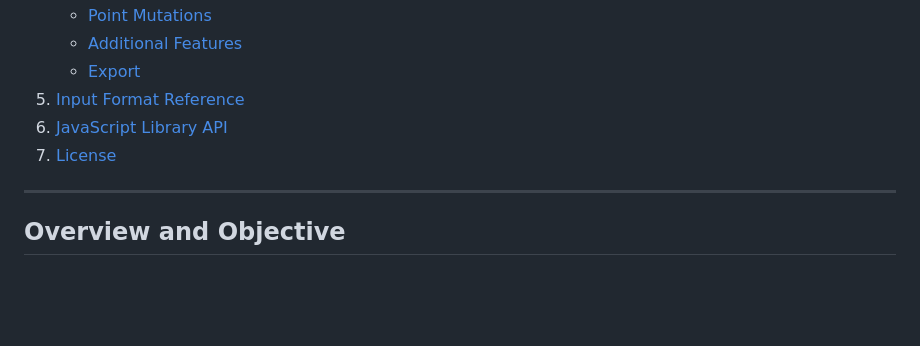
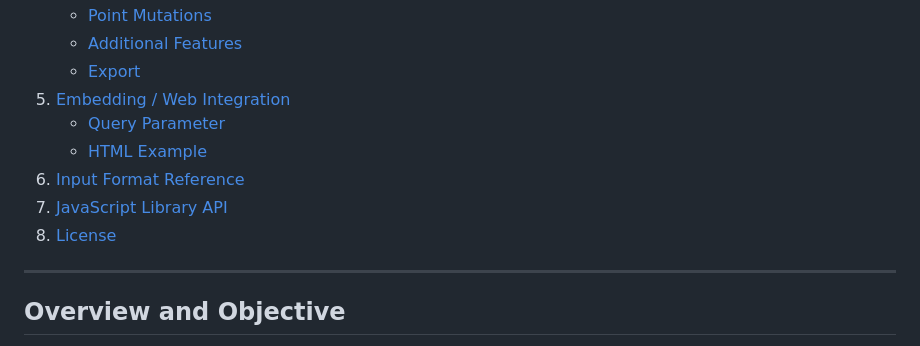
Before and after one commit to BackofenLab/vaRRI-js, a Markdown page: README.md, the part around the change. Drawn GitHub-style; blank space fills up the shorter version.

Commit message:
embedding linked

```diff
--- a/README.md
+++ b/README.md
@@ -24,9 +24,12 @@ Visualise and annotate RNA–RNA interactions directly in the browser — no ser
    - [Point Mutations](#point-mutations)
    - [Additional Features](#additional-features)
    - [Export](#export)
-5. [Input Format Reference](#input-format-reference)
-6. [JavaScript Library API](#javascript-library-api)
-7. [License](#license)
+5. [Embedding / Web Integration](#embedding--web-integration)
+   - [Query Parameter](#query-parameter)
+   - [HTML Example](#html-example)
+6. [Input Format Reference](#input-format-reference)
+7. [JavaScript Library API](#javascript-library-api)
+8. [License](#license)
 
 ---
 
```
